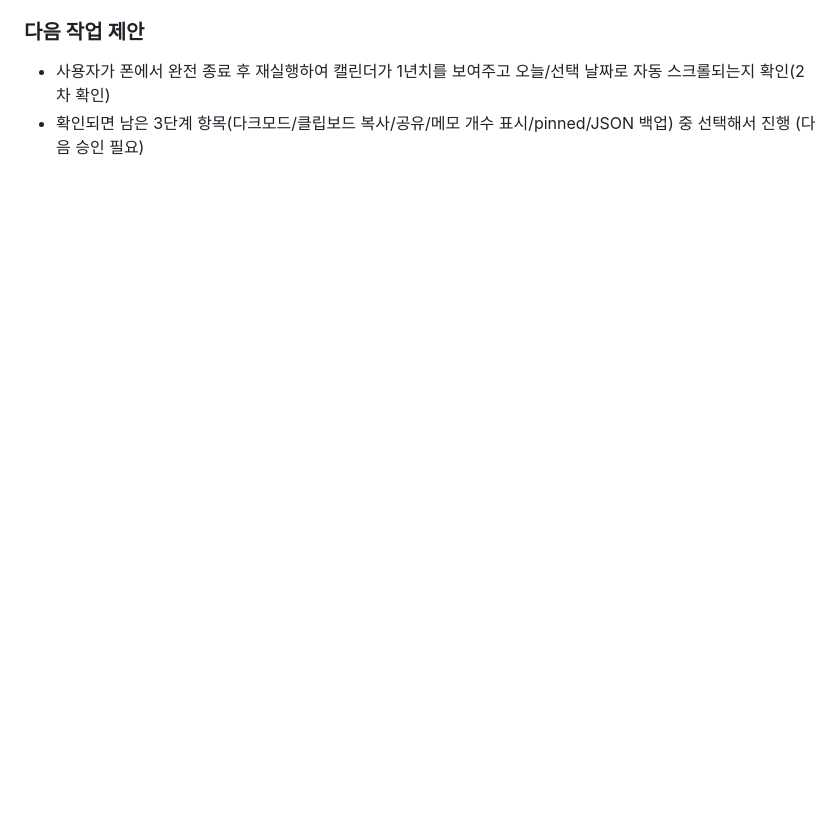
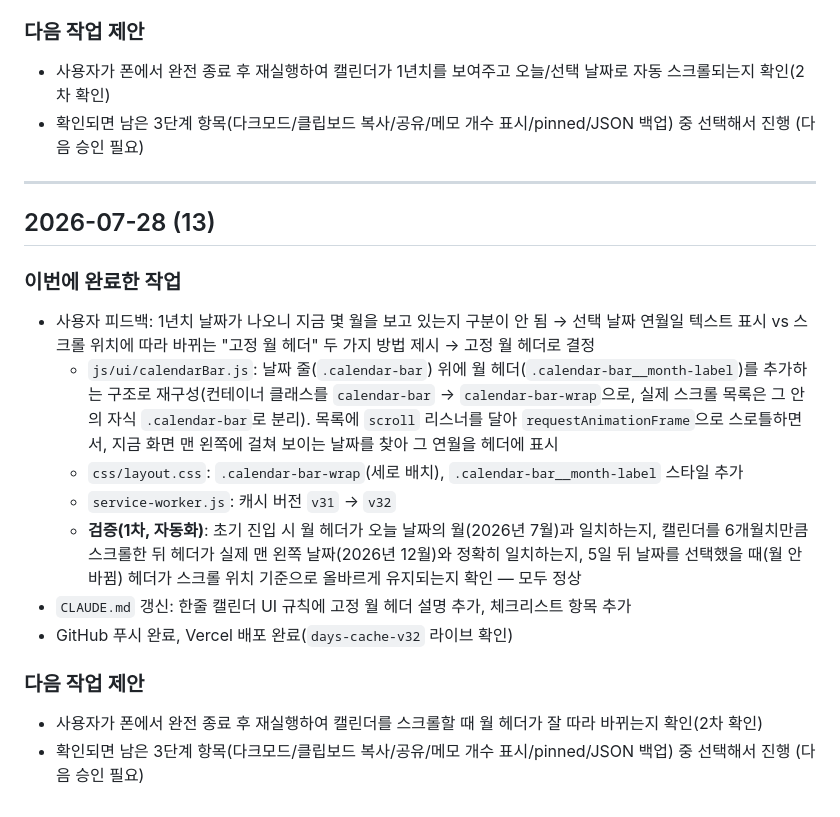
Before and after one commit to easycodehow/days, a Markdown page: PROGRESS.md, the part around the change. Rendered like a GitHub page; blank space fills up the shorter version.

Commit message:
CLAUDE.md 체크리스트/문서 갱신 및 PROGRESS.md 기록 추가 — 고정 월 헤더
Co-Authored-By: Claude Sonnet 5 <noreply@anthropic.com>

```diff
--- a/PROGRESS.md
+++ b/PROGRESS.md
@@ -706,3 +706,20 @@
 ### 다음 작업 제안
 - 사용자가 폰에서 완전 종료 후 재실행하여 캘린더가 1년치를 보여주고 오늘/선택 날짜로 자동 스크롤되는지 확인(2차 확인)
 - 확인되면 남은 3단계 항목(다크모드/클립보드 복사/공유/메모 개수 표시/pinned/JSON 백업) 중 선택해서 진행 (다음 승인 필요)
+
+---
+
+## 2026-07-28 (13)
+
+### 이번에 완료한 작업
+- 사용자 피드백: 1년치 날짜가 나오니 지금 몇 월을 보고 있는지 구분이 안 됨 → 선택 날짜 연월일 텍스트 표시 vs 스크롤 위치에 따라 바뀌는 "고정 월 헤더" 두 가지 방법 제시 → 고정 월 헤더로 결정
+  - `js/ui/calendarBar.js`: 날짜 줄(`.calendar-bar`) 위에 월 헤더(`.calendar-bar__month-label`)를 추가하는 구조로 재구성(컨테이너 클래스를 `calendar-bar` → `calendar-bar-wrap`으로, 실제 스크롤 목록은 그 안의 자식 `.calendar-bar`로 분리). 목록에 `scroll` 리스너를 달아 `requestAnimationFrame`으로 스로틀하면서, 지금 화면 맨 왼쪽에 걸쳐 보이는 날짜를 찾아 그 연월을 헤더에 표시
+  - `css/layout.css`: `.calendar-bar-wrap`(세로 배치), `.calendar-bar__month-label` 스타일 추가
+  - `service-worker.js`: 캐시 버전 `v31` → `v32`
+  - **검증(1차, 자동화)**: 초기 진입 시 월 헤더가 오늘 날짜의 월(2026년 7월)과 일치하는지, 캘린더를 6개월치만큼 스크롤한 뒤 헤더가 실제 맨 왼쪽 날짜(2026년 12월)와 정확히 일치하는지, 5일 뒤 날짜를 선택했을 때(월 안 바뀜) 헤더가 스크롤 위치 기준으로 올바르게 유지되는지 확인 — 모두 정상
+- `CLAUDE.md` 갱신: 한줄 캘린더 UI 규칙에 고정 월 헤더 설명 추가, 체크리스트 항목 추가
+- GitHub 푸시 완료, Vercel 배포 완료(`days-cache-v32` 라이브 확인)
+
+### 다음 작업 제안
+- 사용자가 폰에서 완전 종료 후 재실행하여 캘린더를 스크롤할 때 월 헤더가 잘 따라 바뀌는지 확인(2차 확인)
+- 확인되면 남은 3단계 항목(다크모드/클립보드 복사/공유/메모 개수 표시/pinned/JSON 백업) 중 선택해서 진행 (다음 승인 필요)
```
Also changed, not shown: CLAUDE.md (+2 -0 lines).
